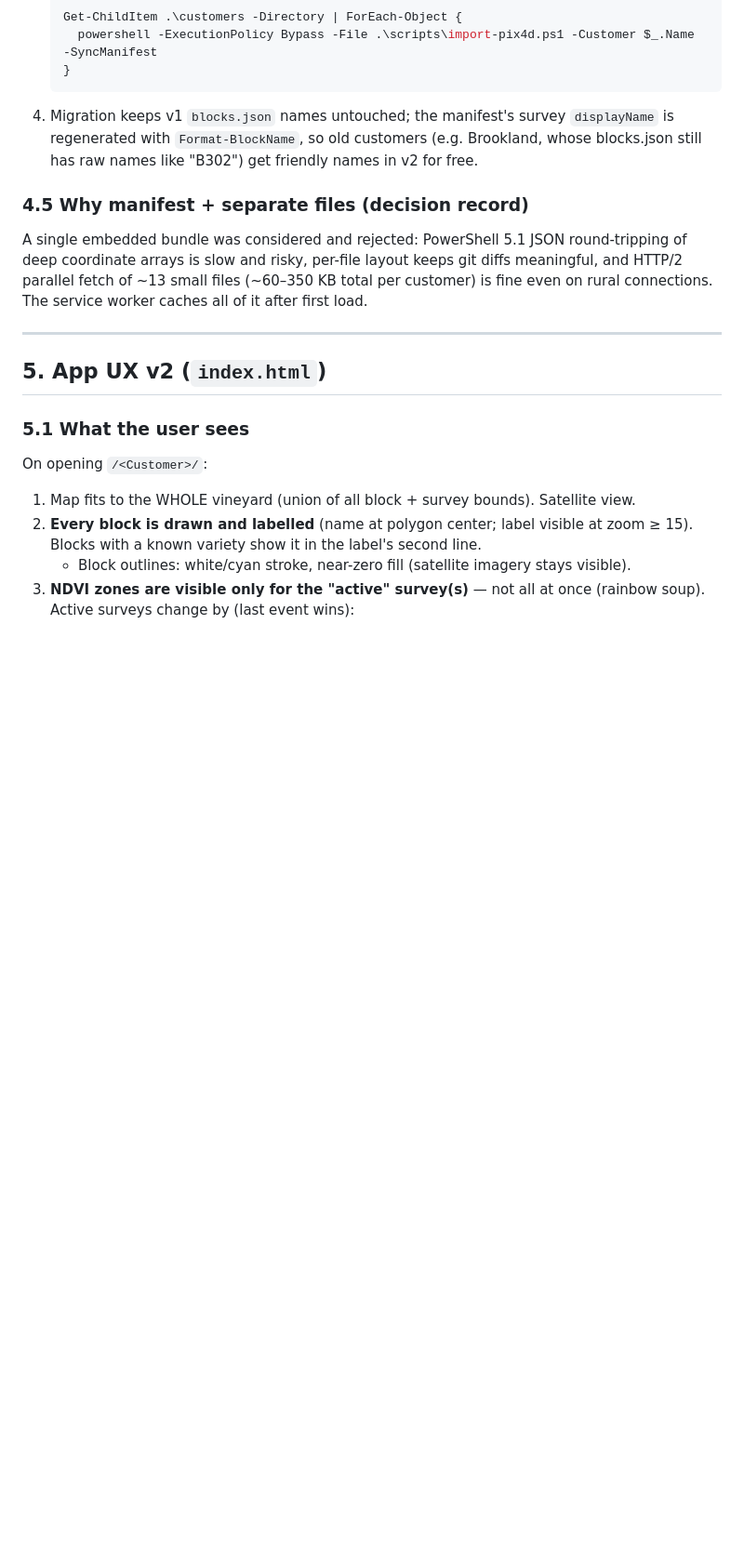
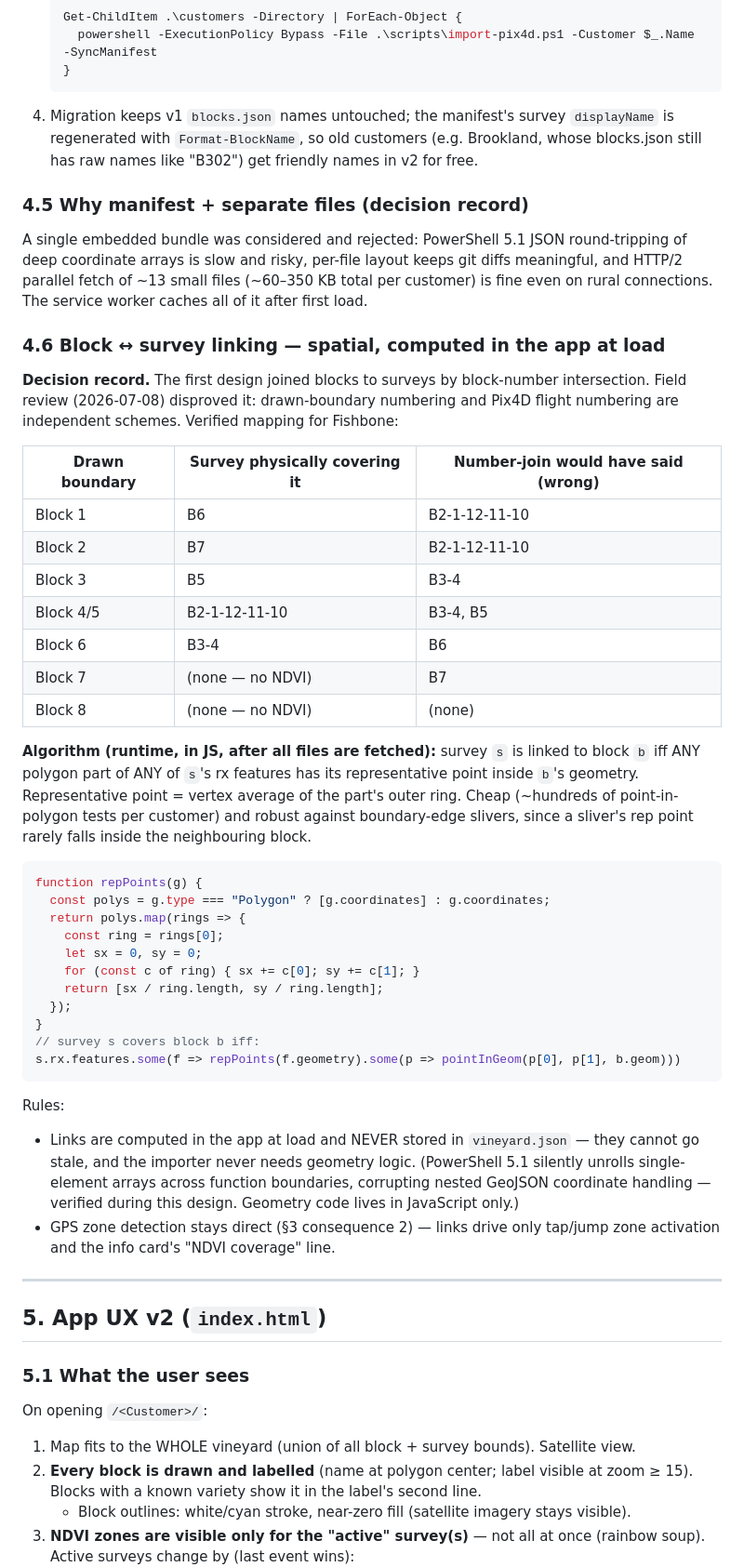
Before and after one commit to swagritech/vineyard-map-app, a Markdown page: docs/V2_DESIGN.md, the part around one of its changes. Shown at 93% size. Rendered like a GitHub page; blank space fills up the shorter version.

Commit message:
Spec: link blocks to surveys by spatial overlap, never by names/numbers

````diff
--- a/docs/V2_DESIGN.md
+++ b/docs/V2_DESIGN.md
@@ -237,6 +243,51 @@ deep coordinate arrays is slow and risky, per-file layout keeps git diffs meanin
 HTTP/2 parallel fetch of ~13 small files (~60–350 KB total per customer) is fine even on
 rural connections. The service worker caches all of it after first load.
 
+### 4.6 Block ↔ survey linking — spatial, computed in the app at load
+
+**Decision record.** The first design joined blocks to surveys by block-number
+intersection. Field review (2026-07-08) disproved it: drawn-boundary numbering and Pix4D
+flight numbering are independent schemes. Verified mapping for Fishbone:
+
+| Drawn boundary | Survey physically covering it | Number-join would have said (wrong) |
+|---|---|---|
+| Block 1 | B6 | B2-1-12-11-10 |
+| Block 2 | B7 | B2-1-12-11-10 |
+| Block 3 | B5 | B3-4 |
+| Block 4/5 | B2-1-12-11-10 | B3-4, B5 |
+| Block 6 | B3-4 | B6 |
+| Block 7 | (none — no NDVI) | B7 |
+| Block 8 | (none — no NDVI) | (none) |
+
+**Algorithm (runtime, in JS, after all files are fetched):** survey `s` is linked to block
+`b` iff ANY polygon part of ANY of `s`'s rx features has its representative point inside
+`b`'s geometry. Representative point = vertex average of the part's outer ring. Cheap
+(~hundreds of point-in-polygon tests per customer) and robust against boundary-edge
+slivers, since a sliver's rep point rarely falls inside the neighbouring block.
+
+```js
+function repPoints(g) {
+  const polys = g.type === "Polygon" ? [g.coordinates] : g.coordinates;
+  return polys.map(rings => {
+    const ring = rings[0];
+    let sx = 0, sy = 0;
+    for (const c of ring) { sx += c[0]; sy += c[1]; }
+    return [sx / ring.length, sy / ring.length];
+  });
+}
+// survey s covers block b iff:
+s.rx.features.some(f => repPoints(f.geometry).some(p => pointInGeom(p[0], p[1], b.geom)))
+```
+
+Rules:
+
+- Links are computed in the app at load and NEVER stored in `vineyard.json` — they cannot
+  go stale, and the importer never needs geometry logic. (PowerShell 5.1 silently unrolls
+  single-element arrays across function boundaries, corrupting nested GeoJSON coordinate
+  handling — verified during this design. Geometry code lives in JavaScript only.)
+- GPS zone detection stays direct (§3 consequence 2) — links drive only tap/jump zone
+  activation and the info card's "NDVI coverage" line.
+
 ---
 
 ## 5. App UX v2 (`index.html`)
````
Also changed, not shown: other parts of docs/V2_DESIGN.md (+31 -15 lines).
